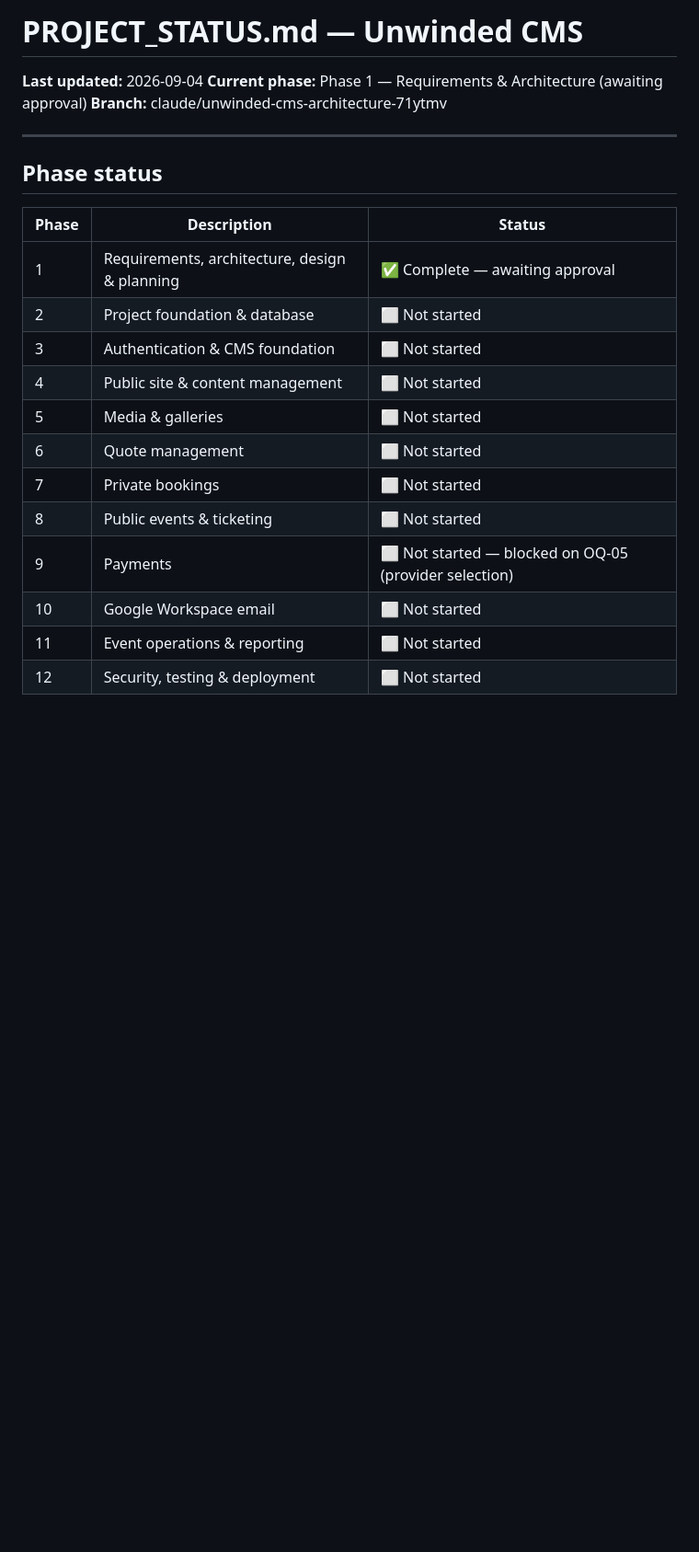
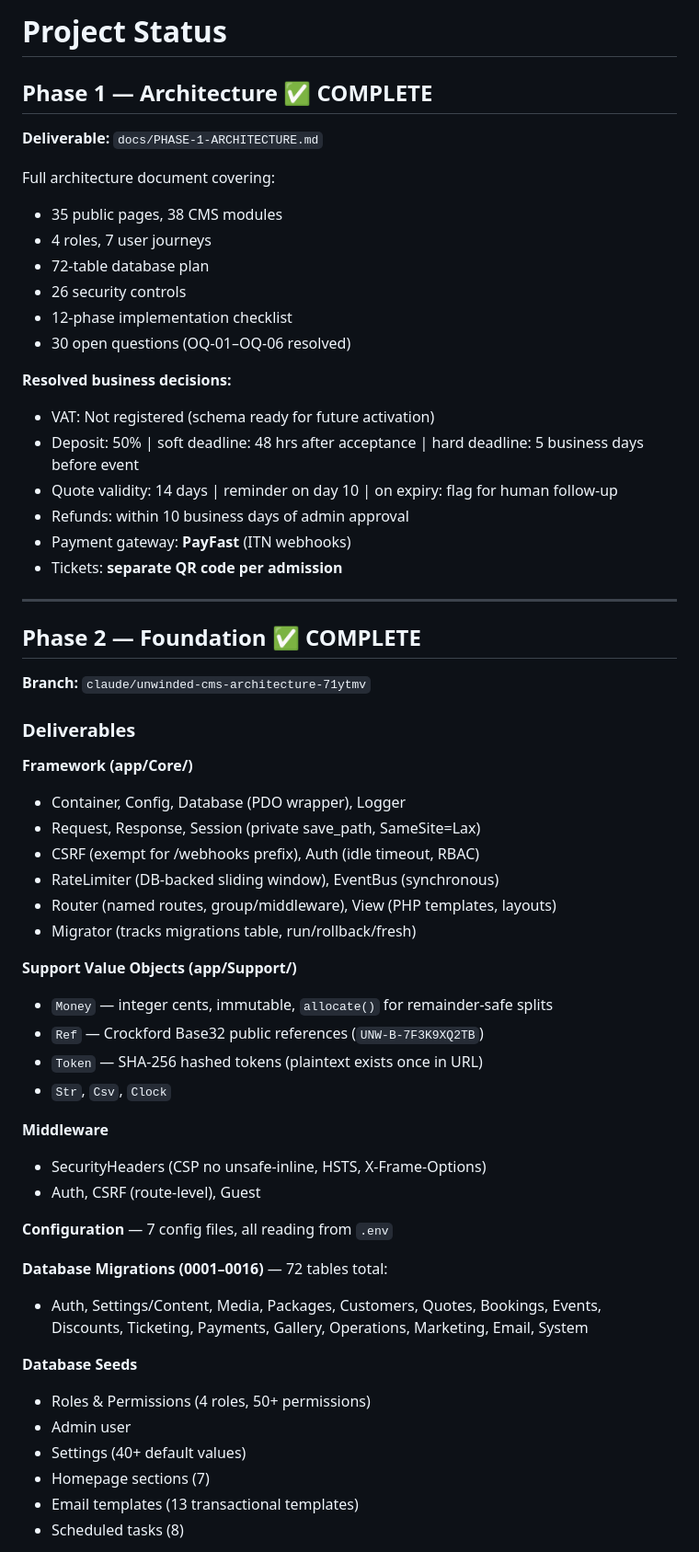
Before and after one commit to nyashameja/unwinded, a Markdown page: PROJECT_STATUS.md, the part around one of its changes. Shown at 92% size. Rendered like a GitHub page; blank space fills up the shorter version.

```diff
--- a/PROJECT_STATUS.md
+++ b/PROJECT_STATUS.md
@@ -1,24 +1,63 @@
-# PROJECT_STATUS.md — Unwinded CMS
+# Project Status
 
-**Last updated:** 2026-09-04
-**Current phase:** Phase 1 — Requirements & Architecture (awaiting approval)
-**Branch:** claude/unwinded-cms-architecture-71ytmv
+## Phase 1 — Architecture ✅ COMPLETE
+
+**Deliverable:** `docs/PHASE-1-ARCHITECTURE.md`
+
+Full architecture document covering:
+- 35 public pages, 38 CMS modules
+- 4 roles, 7 user journeys
+- 72-table database plan
+- 26 security controls
+- 12-phase implementation checklist
+- 30 open questions (OQ-01–OQ-06 resolved)
+
+**Resolved business decisions:**
+- VAT: Not registered (schema ready for future activation)
+- Deposit: 50% | soft deadline: 48 hrs after acceptance | hard deadline: 5 business days before event
+- Quote validity: 14 days | reminder on day 10 | on expiry: flag for human follow-up
+- Refunds: within 10 business days of admin approval
+- Payment gateway: **PayFast** (ITN webhooks)
+- Tickets: **separate QR code per admission**
 
 ---
 
-## Phase status
+## Phase 2 — Foundation ✅ COMPLETE
 
-| Phase | Description | Status |
-|---|---|---|
-| 1 | Requirements, architecture, design & planning | ✅ Complete — awaiting approval |
-| 2 | Project foundation & database | ⬜ Not started |
-| 3 | Authentication & CMS foundation | ⬜ Not started |
-| 4 | Public site & content management | ⬜ Not started |
-| 5 | Media & galleries | ⬜ Not started |
-| 6 | Quote management | ⬜ Not started |
-| 7 | Private bookings | ⬜ Not started |
-| 8 | Public events & ticketing | ⬜ Not started |
-| 9 | Payments | ⬜ Not started — blocked on OQ-05 (provider selection) |
-| 10 | Google Workspace email | ⬜ Not started |
-| 11 | Event operations & reporting | ⬜ Not started |
-| 12 | Security, testing & deployment | ⬜ Not started |
+**Branch:** `claude/unwinded-cms-architecture-71ytmv`
+
+### Deliverables
+
+**Framework (app/Core/)**
+- Container, Config, Database (PDO wrapper), Logger
+- Request, Response, Session (private save_path, SameSite=Lax)
+- CSRF (exempt for /webhooks prefix), Auth (idle timeout, RBAC)
+- RateLimiter (DB-backed sliding window), EventBus (synchronous)
+- Router (named routes, group/middleware), View (PHP templates, layouts)
+- Migrator (tracks migrations table, run/rollback/fresh)
+
+**Support Value Objects (app/Support/)**
+- `Money` — integer cents, immutable, `allocate()` for remainder-safe splits
+- `Ref` — Crockford Base32 public references (`UNW-B-7F3K9XQ2TB`)
+- `Token` — SHA-256 hashed tokens (plaintext exists once in URL)
+- `Str`, `Csv`, `Clock`
+
+**Middleware**
+- SecurityHeaders (CSP no unsafe-inline, HSTS, X-Frame-Options)
+- Auth, CSRF (route-level), Guest
+
+**Configuration** — 7 config files, all reading from `.env`
+
+**Database Migrations (0001–0016)** — 72 tables total:
+- Auth, Settings/Content, Media, Packages, Customers, Quotes, Bookings,
+  Events, Discounts, Ticketing, Payments, Gallery, Operations, Marketing,
+  Email, System
+
+**Database Seeds**
+- Roles & Permissions (4 roles, 50+ permissions)
+- Admin user
+- Settings (40+ default values)
+- Homepage sections (7)
+- Email templates (13 transactional templates)
+- Scheduled tasks (8)
+
```
Also changed, not shown: other parts of PROJECT_STATUS.md (+39 -45 lines).
